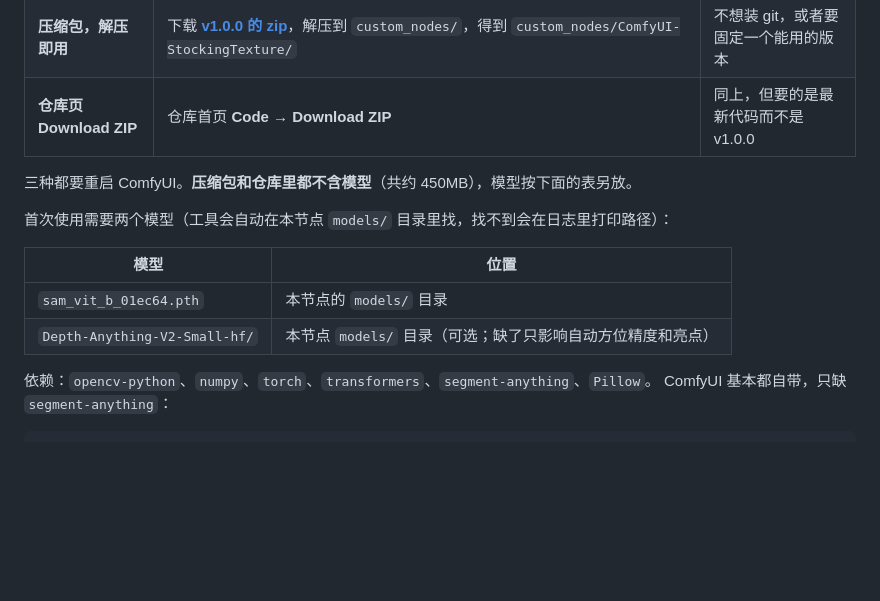
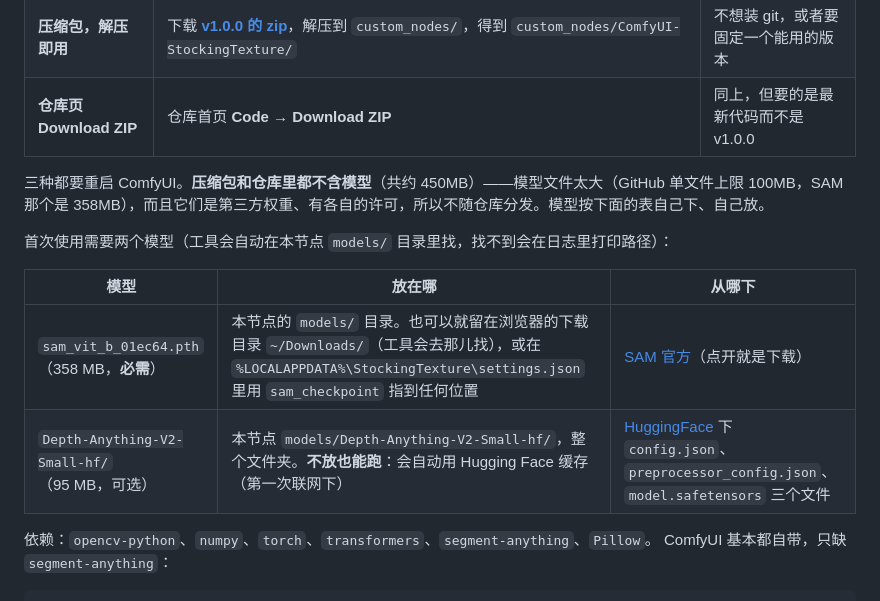
Before and after one commit to MORANMAX/ComfyUI-StockingTexture, a Markdown page: README.md, the part around the change. Rendered like a GitHub page; blank space fills up the shorter version.

Commit message:
文档：模型给出来源和放置位置
说明为什么不随包分发（GitHub 单文件 100MB 上限 + 第三方权重许可），
并写清 SAM 的三个可选位置（models/ 、Downloads/ 、settings.json 的 sam_checkpoint）
和 Depth 模型的 HF 缓存兜底。

```diff
--- a/README.md
+++ b/README.md
@@ -52,14 +52,14 @@
 | **压缩包，解压即用** | 下载 [**v1.0.0 的 zip**](https://github.com/MORANMAX/ComfyUI-StockingTexture/releases/download/v1.0.0/ComfyUI-StockingTexture-v1.0.0.zip)，解压到 `custom_nodes/`，得到 `custom_nodes/ComfyUI-StockingTexture/` | 不想装 git，或者要固定一个能用的版本 |
 | **仓库页 Download ZIP** | 仓库首页 **Code → Download ZIP** | 同上，但要的是最新代码而不是 v1.0.0 |
 
-三种都要重启 ComfyUI。**压缩包和仓库里都不含模型**（共约 450MB），模型按下面的表另放。
+三种都要重启 ComfyUI。**压缩包和仓库里都不含模型**（共约 450MB）——模型文件太大（GitHub 单文件上限 100MB，SAM 那个是 358MB），而且它们是第三方权重、有各自的许可，所以不随仓库分发。模型按下面的表自己下、自己放。
 
 首次使用需要两个模型（工具会自动在本节点 `models/` 目录里找，找不到会在日志里打印路径）：
 
-| 模型 | 位置 |
-|---|---|
-| `sam_vit_b_01ec64.pth` | 本节点的 `models/` 目录 |
-| `Depth-Anything-V2-Small-hf/` | 本节点 `models/` 目录（可选；缺了只影响自动方位精度和亮点） |
+| 模型 | 放在哪 | 从哪下 |
+|---|---|---|
+| `sam_vit_b_01ec64.pth`<br>（358 MB，**必需**） | 本节点的 `models/` 目录。也可以就留在浏览器的下载目录 `~/Downloads/`（工具会去那儿找），或在 `%LOCALAPPDATA%\StockingTexture\settings.json` 里用 `sam_checkpoint` 指到任何位置 | [SAM 官方](https://dl.fbaipublicfiles.com/segment_anything/sam_vit_b_01ec64.pth)（点开就是下载） |
+| `Depth-Anything-V2-Small-hf/`<br>（95 MB，可选） | 本节点 `models/Depth-Anything-V2-Small-hf/`，整个文件夹。**不放也能跑**：会自动用 Hugging Face 缓存（第一次联网下） | [HuggingFace](https://huggingface.co/depth-anything/Depth-Anything-V2-Small-hf/files) 下 `config.json`、`preprocessor_config.json`、`model.safetensors` 三个文件 |
 
 依赖：`opencv-python`、`numpy`、`torch`、`transformers`、`segment-anything`、`Pillow`。
 ComfyUI 基本都自带，只缺 `segment-anything`：
```
